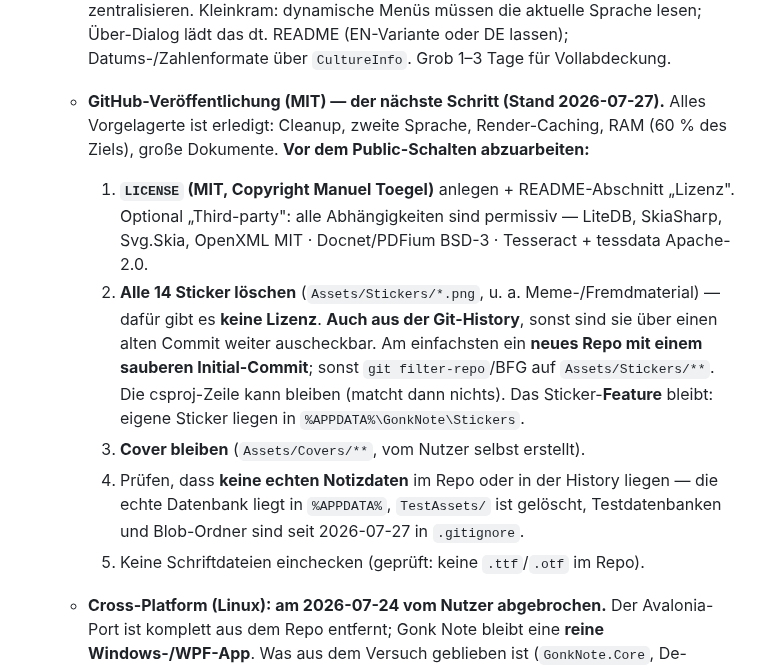
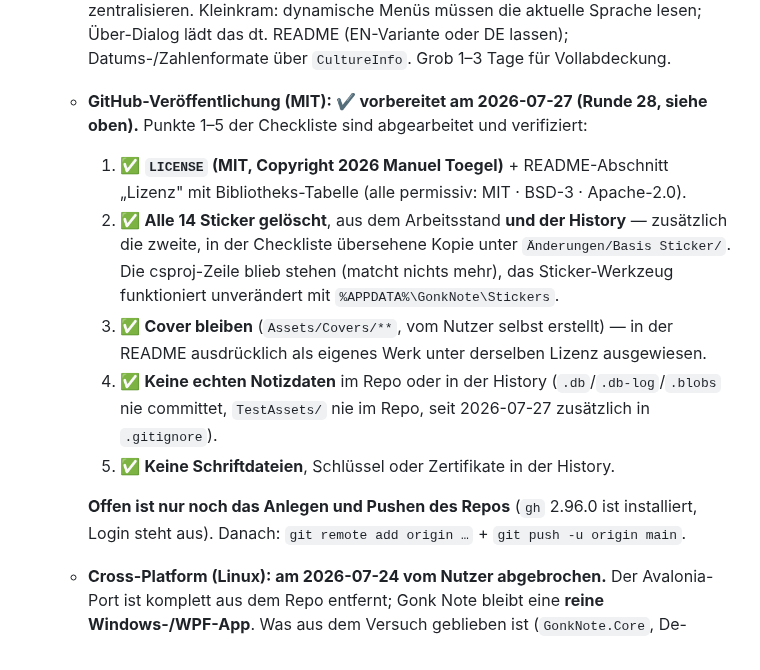
Before and after one commit to GONKstupid/GonkNote, a Markdown page: HANDOFF.md, the part around one of its changes. Drawn GitHub-style.

```diff
--- a/HANDOFF.md
+++ b/HANDOFF.md
@@ -756,23 +792,22 @@ Nutzer-Test mit Stift.
     dynamisch gebaute Menüs). Beim Cleanup Strings gleich zentralisieren. Kleinkram: dynamische
     Menüs müssen die aktuelle Sprache lesen; Über-Dialog lädt das dt. README (EN-Variante oder
     DE lassen); Datums-/Zahlenformate über `CultureInfo`. Grob 1–3 Tage für Vollabdeckung.
-  - **GitHub-Veröffentlichung (MIT) — der nächste Schritt (Stand 2026-07-27).**
-    Alles Vorgelagerte ist erledigt: Cleanup, zweite Sprache, Render-Caching, RAM (60 % des
-    Ziels), große Dokumente. **Vor dem Public-Schalten abzuarbeiten:**
-    1. **`LICENSE` (MIT, Copyright Manuel Toegel)** anlegen + README-Abschnitt „Lizenz".
-       Optional „Third-party": alle Abhängigkeiten sind permissiv — LiteDB, SkiaSharp,
-       Svg.Skia, OpenXML MIT · Docnet/PDFium BSD-3 · Tesseract + tessdata Apache-2.0.
-    2. **Alle 14 Sticker löschen** (`Assets/Stickers/*.png`, u. a. Meme-/Fremdmaterial) —
-       dafür gibt es **keine Lizenz**. **Auch aus der Git-History**, sonst sind sie über
-       einen alten Commit weiter auscheckbar. Am einfachsten ein **neues Repo mit einem
-       sauberen Initial-Commit**; sonst `git filter-repo`/BFG auf `Assets/Stickers/**`.
-       Die csproj-Zeile kann bleiben (matcht dann nichts). Das Sticker-**Feature** bleibt:
-       eigene Sticker liegen in `%APPDATA%\GonkNote\Stickers`.
-    3. **Cover bleiben** (`Assets/Covers/**`, vom Nutzer selbst erstellt).
-    4. Prüfen, dass **keine echten Notizdaten** im Repo oder in der History liegen — die
-       echte Datenbank liegt in `%APPDATA%`, `TestAssets/` ist gelöscht, Testdatenbanken und
-       Blob-Ordner sind seit 2026-07-27 in `.gitignore`.
-    5. Keine Schriftdateien einchecken (geprüft: keine `.ttf`/`.otf` im Repo).
+  - **GitHub-Veröffentlichung (MIT): ✔ vorbereitet am 2026-07-27 (Runde 28, siehe oben).**
+    Punkte 1–5 der Checkliste sind abgearbeitet und verifiziert:
+    1. ✅ **`LICENSE` (MIT, Copyright 2026 Manuel Toegel)** + README-Abschnitt „Lizenz" mit
+       Bibliotheks-Tabelle (alle permissiv: MIT · BSD-3 · Apache-2.0).
+    2. ✅ **Alle 14 Sticker gelöscht**, aus dem Arbeitsstand **und der History** — zusätzlich
+       die zweite, in der Checkliste übersehene Kopie unter `Änderungen/Basis Sticker/`.
+       Die csproj-Zeile blieb stehen (matcht nichts mehr), das Sticker-Werkzeug funktioniert
+       unverändert mit `%APPDATA%\GonkNote\Stickers`.
+    3. ✅ **Cover bleiben** (`Assets/Covers/**`, vom Nutzer selbst erstellt) — in der README
+       ausdrücklich als eigenes Werk unter derselben Lizenz ausgewiesen.
+    4. ✅ **Keine echten Notizdaten** im Repo oder in der History (`.db`/`.db-log`/`.blobs`
+       nie committet, `TestAssets/` nie im Repo, seit 2026-07-27 zusätzlich in `.gitignore`).
+    5. ✅ **Keine Schriftdateien**, Schlüssel oder Zertifikate in der History.
+
+    **Offen ist nur noch das Anlegen und Pushen des Repos** (`gh` 2.96.0 ist installiert,
+    Login steht aus). Danach: `git remote add origin …` + `git push -u origin main`.
   - **Cross-Platform (Linux): am 2026-07-24 vom Nutzer abgebrochen.** Der Avalonia-Port ist
     komplett aus dem Repo entfernt; Gonk Note bleibt eine **reine Windows-/WPF-App**. Was aus
     dem Versuch geblieben ist (`GonkNote.Core`, De-Duplizierung, Bleistift-Textur) und was die
```
Also changed, not shown: other parts of HANDOFF.md (+37 -1 lines).
